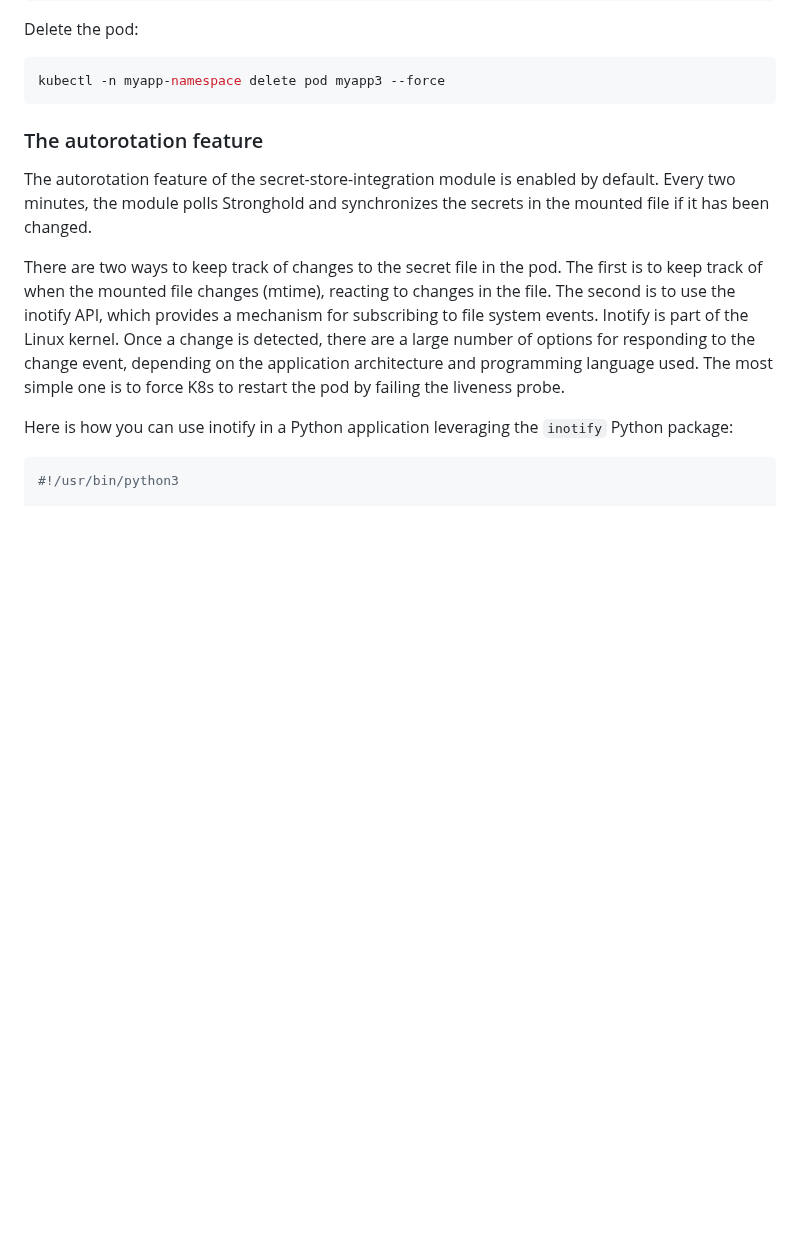
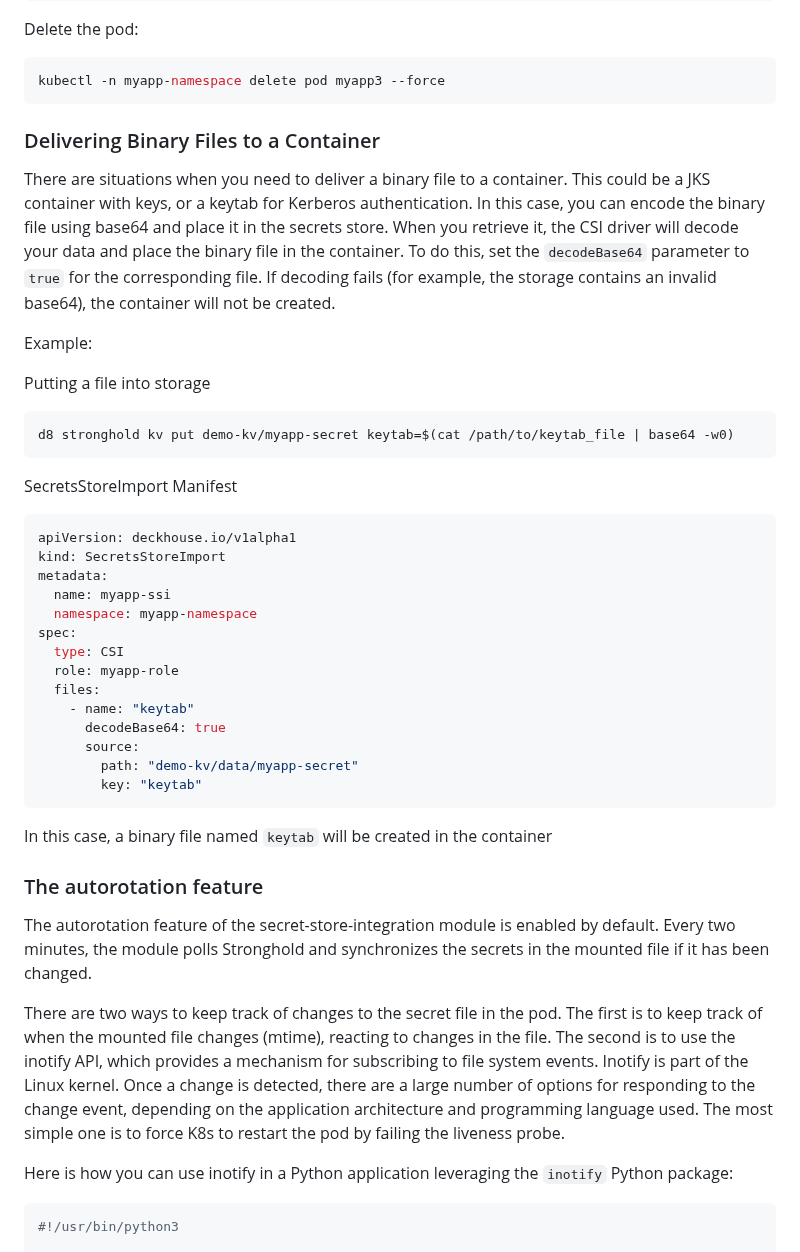
Before and after one commit to deckhouse/secrets-store-integration, a Markdown page: docs/USAGE.md, the part around the change. Drawn GitHub-style; blank space fills up the shorter version.

````diff
--- a/docs/USAGE.md
+++ b/docs/USAGE.md
@@ -458,6 +458,43 @@ Delete the pod:
 ```bash
 kubectl -n myapp-namespace delete pod myapp3 --force
 ```
+### Delivering Binary Files to a Container
+
+There are situations when you need to deliver a binary file to a container. This could be a JKS container with keys,
+or a keytab for Kerberos authentication.
+In this case, you can encode the binary file using base64 and place it in the secrets store. When you retrieve it,
+the CSI driver will decode your data and place the binary file in the container. To do this, set the `decodeBase64`
+parameter to `true` for the corresponding file.
+If decoding fails (for example, the storage contains an invalid base64), the container will not be created.
+
+Example:
+
+Putting a file into storage
+
+```bash
+d8 stronghold kv put demo-kv/myapp-secret keytab=$(cat /path/to/keytab_file | base64 -w0)
+```
+
+SecretsStoreImport Manifest
+
+```yaml
+apiVersion: deckhouse.io/v1alpha1
+kind: SecretsStoreImport
+metadata:
+  name: myapp-ssi
+  namespace: myapp-namespace
+spec:
+  type: CSI
+  role: myapp-role
+  files:
+    - name: "keytab"
+      decodeBase64: true
+      source:
+        path: "demo-kv/data/myapp-secret"
+        key: "keytab"
+```
+
+In this case, a binary file named `keytab` will be created in the container
 
 ### The autorotation feature
 
````
Also changed, not shown: docs/USAGE_RU.md (+37 -0 lines).
